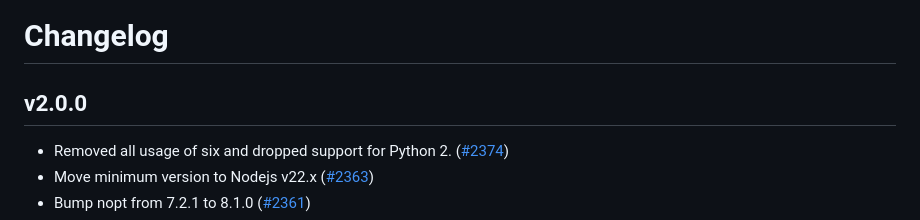
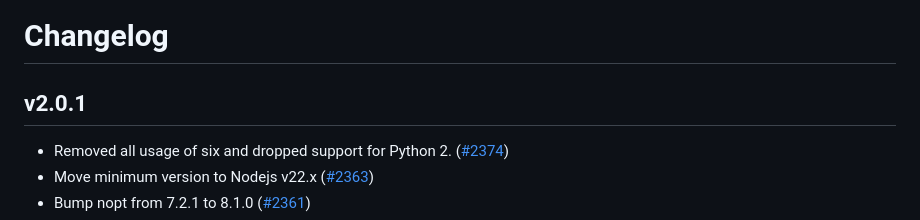
Before and after one commit to beautifier/js-beautify, a Markdown page: CHANGELOG.md, the part around the change. Drawn GitHub-style.

Commit message:
Update Changelog

```diff
--- a/CHANGELOG.md
+++ b/CHANGELOG.md
@@ -1,6 +1,6 @@
 # Changelog
 
-## v2.0.0
+## v2.0.1
 * Removed all usage of six and dropped support for Python 2. ([#2374](https://github.com/beautifier/js-beautify/pull/2374))
 * Move minimum version to Nodejs v22.x ([#2363](https://github.com/beautifier/js-beautify/pull/2363))
 * Bump nopt from 7.2.1 to 8.1.0 ([#2361](https://github.com/beautifier/js-beautify/pull/2361))
```
